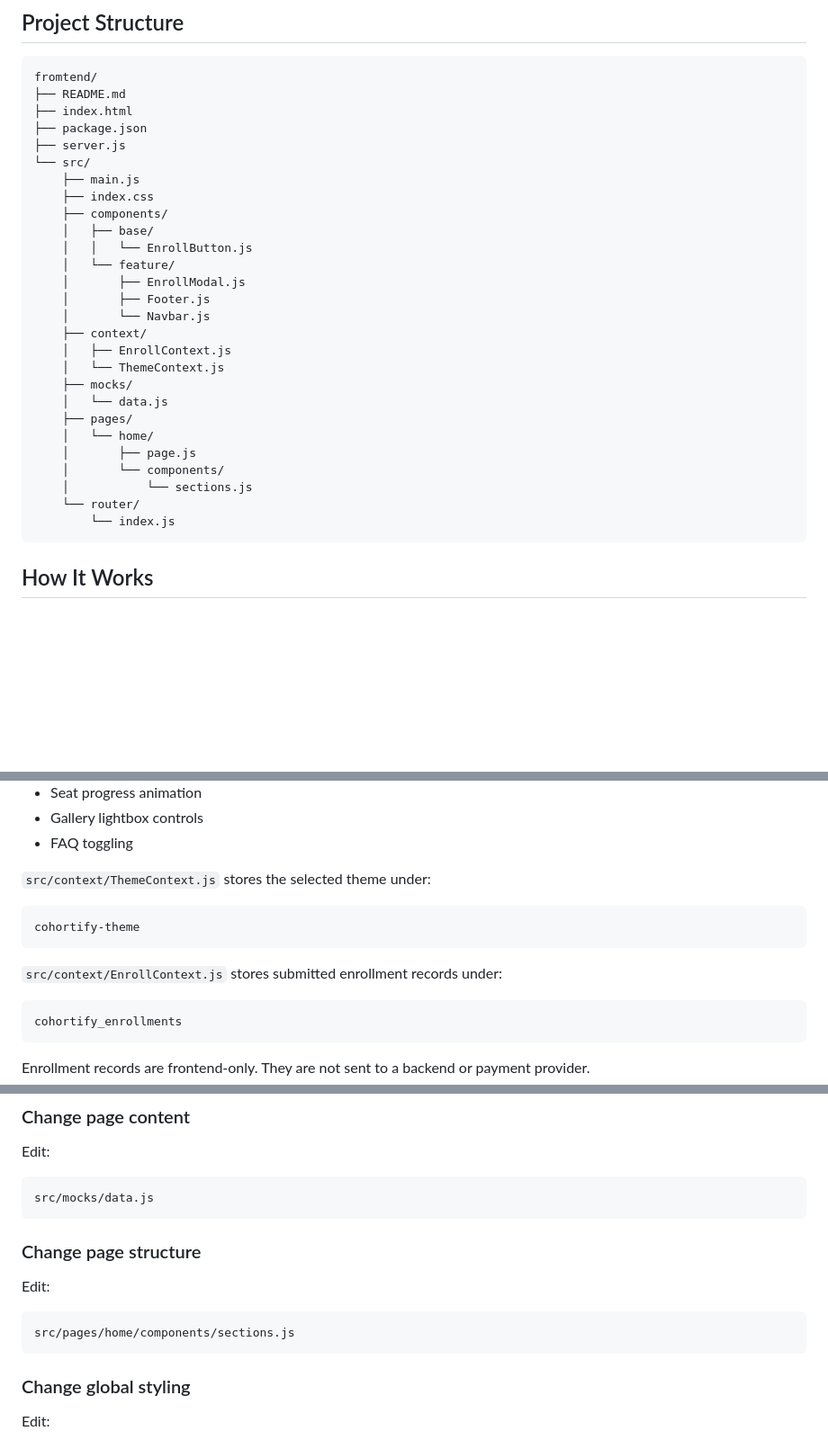
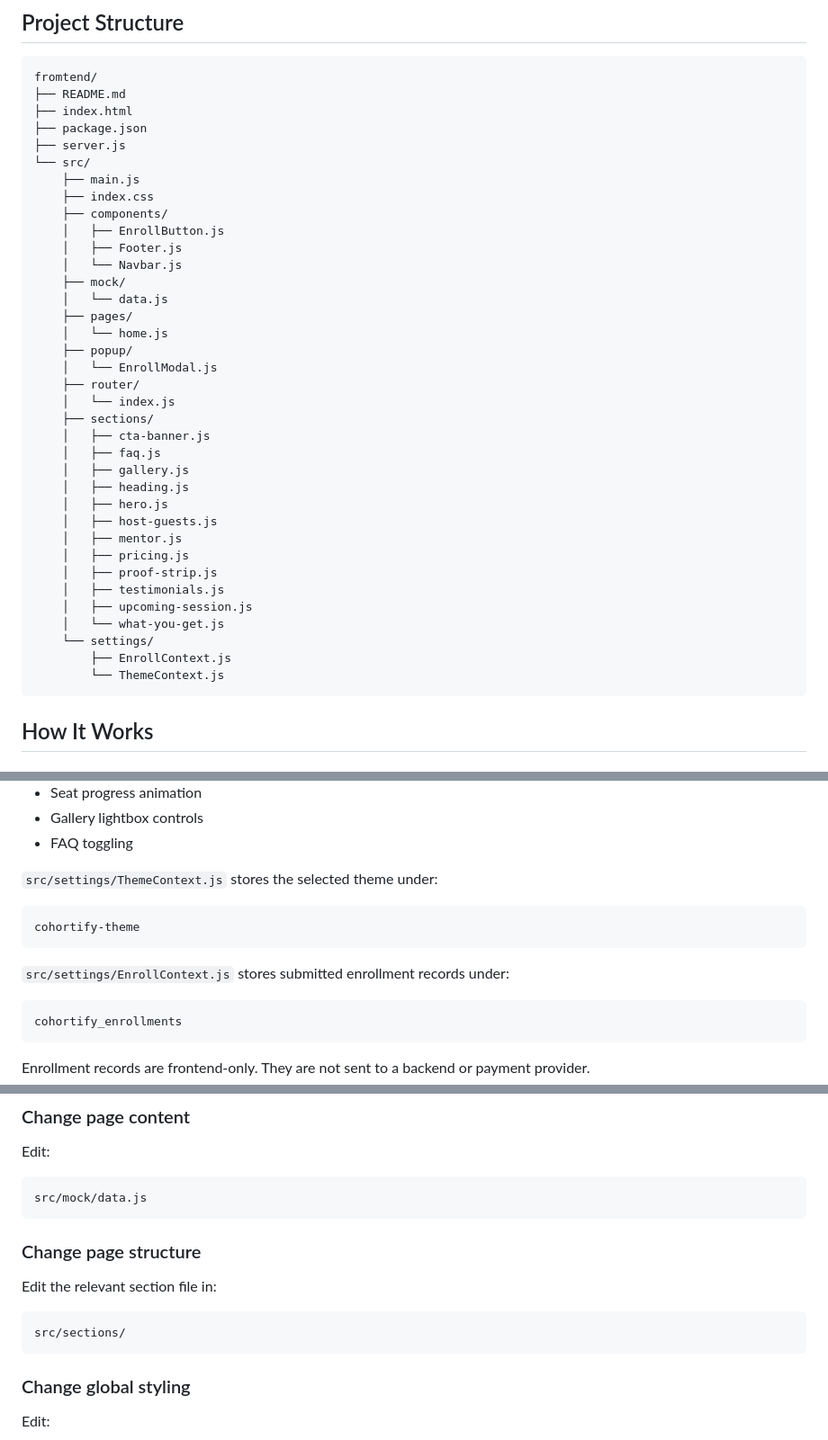
Before and after one commit to shishamt-pers/Cohortifyhighlyraw, a Markdown page: fromtend/README.md, 3 parts joined by grey strips. Shown at 90% size. Rendered like a GitHub page; blank space fills up the shorter version.

Commit message:
readmeupdate

````diff
--- a/fromtend/README.md
+++ b/fromtend/README.md
@@ -60,24 +60,33 @@ fromtend/
     ├── main.js
     ├── index.css
     ├── components/
-    │   ├── base/
-    │   │   └── EnrollButton.js
-    │   └── feature/
-    │       ├── EnrollModal.js
-    │       ├── Footer.js
-    │       └── Navbar.js
-    ├── context/
-    │   ├── EnrollContext.js
-    │   └── ThemeContext.js
-    ├── mocks/
+    │   ├── EnrollButton.js
+    │   ├── Footer.js
+    │   └── Navbar.js
+    ├── mock/
     │   └── data.js
     ├── pages/
-    │   └── home/
-    │       ├── page.js
-    │       └── components/
-    │           └── sections.js
-    └── router/
-        └── index.js
+    │   └── home.js
+    ├── popup/
+    │   └── EnrollModal.js
+    ├── router/
+    │   └── index.js
+    ├── sections/
+    │   ├── cta-banner.js
+    │   ├── faq.js
+    │   ├── gallery.js
+    │   ├── heading.js
+    │   ├── hero.js
+    │   ├── host-guests.js
+    │   ├── mentor.js
+    │   ├── pricing.js
+    │   ├── proof-strip.js
+    │   ├── testimonials.js
+    │   ├── upcoming-session.js
+    │   └── what-you-get.js
+    └── settings/
+        ├── EnrollContext.js
+        └── ThemeContext.js
 ```
 
 ## How It Works
@@ -155,13 +164,13 @@ After rendering, `src/main.js` attaches event listeners for:
 - Gallery lightbox controls
 - FAQ toggling
 
-`src/context/ThemeContext.js` stores the selected theme under:
+`src/settings/ThemeContext.js` stores the selected theme under:
 
 ```text
 cohortify-theme
 ```
 
-`src/context/EnrollContext.js` stores submitted enrollment records under:
+`src/settings/EnrollContext.js` stores submitted enrollment records under:
 
 ```text
 cohortify_enrollments
@@ -292,15 +301,15 @@ The first FAQ item starts open. Clicking another question closes the previous it
 Edit:
 
 ```text
-src/mocks/data.js
+src/mock/data.js
 ```
 
 ### Change page structure
 
-Edit:
+Edit the relevant section file in:
 
 ```text
-src/pages/home/components/sections.js
+src/sections/
 ```
 
 ### Change global styling
````
Also changed, not shown: other parts of fromtend/README.md (+3 -3 lines).
